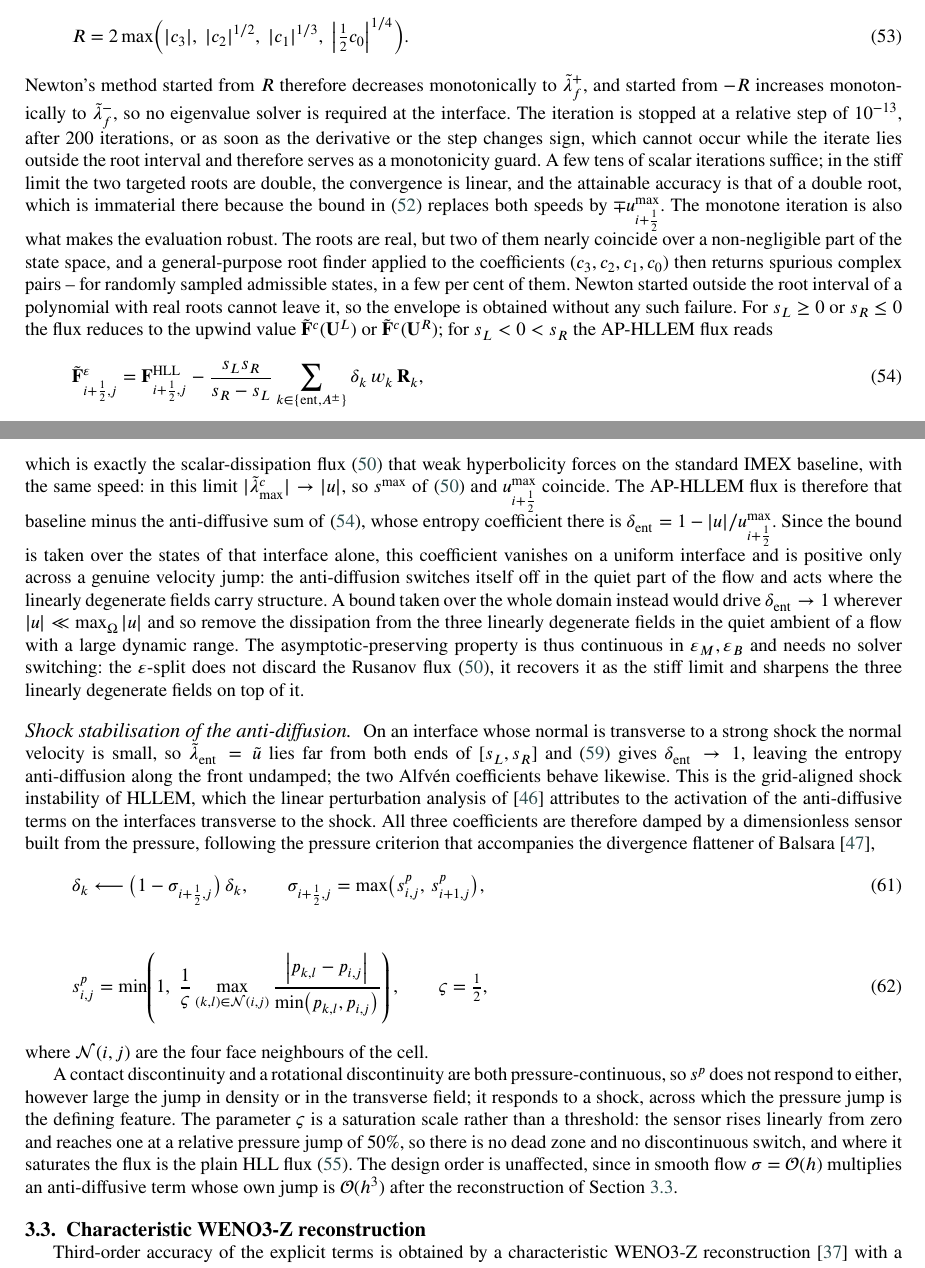
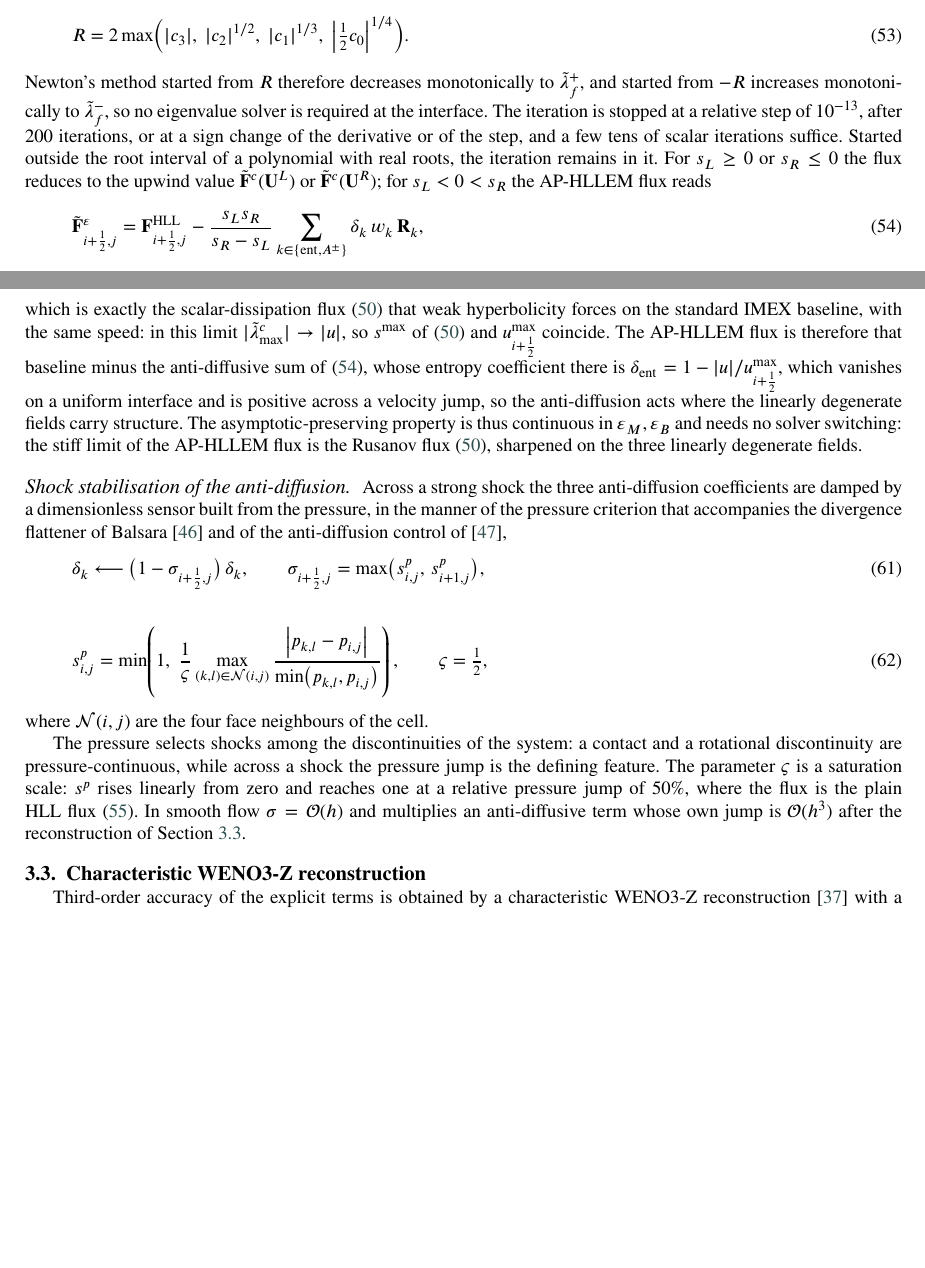
Before and after one commit to ZefengChen-Kairos/diffusionIMEX, a LaTeX paper (blastwave_debug/paper/paper.tex): two parts of pages 15 and 16 of 44 before the commit and two parts of pages 15 and 16 of 43 after it, joined at a grey line, cut so that both start at the same text, the shorter picture padded with empty space. Compiled offline with pdfLaTeX.

Commit message:
paper: rewrite six passages as plain statements of the method
Author's instruction: no defensive writing, no "this would not work so we use
that", no per-test case analysis in the methodology.  Six rewrites, no formula
changed.

- the envelope bound: "wherever u keeps one sign one endpoint is exactly zero and
  s_L s_R = 0" becomes "the bound fixes [s_L, s_R] at [-u_max, u_max]".
- the Newton iteration: the comparison with a general-purpose root finder
  returning spurious complex pairs on a few per cent of states is removed; what
  remains is the stopping rule and that the iteration stays in the root interval.
- the flattener's opening: the account of delta_ent -> 1 on interfaces transverse
  to a shock, and of the instability that follows, is replaced by the statement
  that the coefficients are damped across a shock by a pressure sensor.
- the AP paragraph: the sentence on what a domain-wide bound would do to the
  quiet ambient is deleted outright.
- the s_p properties: "does not respond", "no dead zone", "the design order is
  unaffected" become "the pressure selects shocks among the discontinuities of
  the system", "varsigma is a saturation scale", and the smooth-flow scaling as a
  plain fact.
- eq:p_stab: "the central discretisation carries no numerical dissipation, so
  ..." becomes "the same shock-activated stabilisation is applied to the pressure
  equation".

Three pre-existing passages are deliberately left: the weak-hyperbolicity
discussion at 651-661, the two mixed regimes a single-parameter splitting cannot
represent at 1270-1276, and the standard-IMEX-baseline paragraph at 1298-1313.
Those position the work against prior art rather than defend its own choices,
and the second is the paper's contribution claim.

Checked lines 463-2937 for per-test case analysis: none, apart from the
pre-existing "we have verified this over the whole admissible range of states
and of (eps_M, eps_B)", which is a parameter sweep rather than a test case.

Co-Authored-By: Claude Opus 5 <noreply@anthropic.com>
Claude-Session: https://claude.ai/code/session_01ENeEv6pQoojiw5cNxch6z2

```diff
--- a/blastwave_debug/paper/paper.tex
+++ b/blastwave_debug/paper/paper.tex
@@ -1384,19 +1382,10 @@ R=2\max\Bigl(|c_3|,\;|c_2|^{1/2},\;|c_1|^{1/3},\;\bigl|\tfrac12c_0\bigr|^{1/4}\B
 Newton's method started from $R$ therefore decreases monotonically to
 $\tilde\lambda_f^{+}$, and started from $-R$ increases monotonically to
 $\tilde\lambda_f^{-}$, so no eigenvalue solver is required at the interface. The
-iteration is stopped at a relative step of $10^{-13}$, after $200$ iterations,
-or as soon as the derivative or the step changes sign, which cannot occur while
-the iterate lies outside the root interval and therefore serves as a
-monotonicity guard. A few tens of scalar iterations suffice; in the stiff limit
-the two targeted roots are double, the convergence is linear, and the attainable
-accuracy is that of a double root, which is immaterial there because the bound
-in~\eqref{eq:einfeldt} replaces both speeds by $\mp u^{\max}_{i+\frac12}$. The
-monotone iteration is also what makes the evaluation robust. The roots are real, but two of them nearly coincide over
-a non-negligible part of the state space, and a general-purpose root finder
-applied to the coefficients $(c_3,c_2,c_1,c_0)$ then returns spurious complex
-pairs -- for randomly sampled admissible states, in a few per cent of them.
-Newton started outside the root interval of a polynomial with real roots cannot
-leave it, so the envelope is obtained without any such failure.
+iteration is stopped at a relative step of $10^{-13}$, after $200$ iterations, or
+at a sign change of the derivative or of the step, and a few tens of scalar
+iterations suffice. Started outside the root interval of a polynomial with real
+roots, the iteration remains in it.
 For $s_L\ge0$ or $s_R\le0$ the
 flux reduces to the upwind value $\tilde\FF^{c}(\mathbf{U}^{L})$ or
 $\tilde\FF^{c}(\mathbf{U}^{R})$; for $s_L<0<s_R$ the AP-HLLEM flux reads
@@ -1494,30 +1483,19 @@ limit $|\tilde\lambda^{c}_{\max}|\to|u|$, so $s^{\max}$ of~\eqref{eq:rusanov}
 and $u^{\max}_{i+\frac12}$ coincide. The AP-HLLEM flux is
 therefore that baseline minus the anti-diffusive sum of~\eqref{eq:hllem}, whose
 entropy coefficient there is
-$\delta_{\mathrm{ent}}=1-|u|/u^{\max}_{i+\frac12}$. Since the bound is taken
-over the states of that interface alone, this coefficient vanishes on a uniform
-interface and is positive only across a genuine velocity jump: the
-anti-diffusion switches itself off in the quiet part of the flow and acts where
-the linearly degenerate fields carry structure. A bound taken over the whole
-domain instead would drive $\delta_{\mathrm{ent}}\to1$ wherever
-$|u|\ll\max_\Omega|u|$ and so remove the dissipation from the three linearly
-degenerate fields in the quiet ambient of a flow with a large dynamic range. The
+$\delta_{\mathrm{ent}}=1-|u|/u^{\max}_{i+\frac12}$, which vanishes on a uniform
+interface and is positive across a velocity jump, so the anti-diffusion acts
+where the linearly degenerate fields carry structure. The
 asymptotic-preserving property is thus continuous in $\epsM,\epsB$ and needs no
-solver switching: the $\eps$-split does not discard the Rusanov
-flux~\eqref{eq:rusanov}, it recovers it as the stiff limit and sharpens the
-three linearly degenerate fields on top of it.
+solver switching: the stiff limit of the AP-HLLEM flux is the Rusanov
+flux~\eqref{eq:rusanov}, sharpened on the three linearly degenerate fields.
 
 \paragraph{Shock stabilisation of the anti-diffusion.}
-On an interface whose normal is transverse to a strong shock the normal velocity
-is small, so $\tilde\lambda_{\mathrm{ent}}=\tilde u$ lies far from both ends of
-$[s_L,s_R]$ and~\eqref{eq:deltak} gives $\delta_{\mathrm{ent}}\to1$, leaving the
-entropy anti-diffusion along the front undamped; the two Alfv\'en coefficients
-behave likewise. This is the grid-aligned shock instability of HLLEM, which the
-linear perturbation analysis of~\cite{SimonMandal2019} attributes to the
-activation of the anti-diffusive terms on the interfaces transverse to the
-shock. All three coefficients are therefore damped by a dimensionless sensor
-built from the pressure, following the pressure criterion that accompanies the
-divergence flattener of Balsara~\cite{Balsara2012},
+Across a strong shock the three anti-diffusion coefficients are damped by a
+dimensionless sensor built from the pressure, in the manner of the pressure
+criterion that accompanies the divergence flattener of
+Balsara~\cite{Balsara2012} and of the anti-diffusion control
+of~\cite{SimonMandal2019},
 \begin{equation}
 \label{eq:flattener}
 \delta_k \longleftarrow \bigl(1-\sigma_{i+\frac12,j}\bigr)\,\delta_k,
@@ -1533,16 +1511,13 @@ s^{p}_{i,j}=\min\!\left(1,\;\frac{1}{\varsigma}
 \end{equation}
 where $\mathcal N(i,j)$ are the four face neighbours of the cell.
 
-A contact discontinuity and a rotational discontinuity are both
-pressure-continuous, so $s^{p}$ does not respond to either, however large the
-jump in density or in the transverse field; it responds to a shock, across which
-the pressure jump is the defining feature. The parameter $\varsigma$ is a
-saturation scale rather than a threshold: the sensor rises linearly from zero
-and reaches one at a relative pressure jump of $50\%$, so there is no dead zone
-and no discontinuous switch, and where it saturates the flux is the plain HLL
-flux~\eqref{eq:hll}. The design order is unaffected, since in smooth flow
-$\sigma=\mathcal O(h)$ multiplies an anti-diffusive term whose own jump is
-$\mathcal O(h^{3})$ after the reconstruction of
+The pressure selects shocks among the discontinuities of the system: a contact
+and a rotational discontinuity are pressure-continuous, while across a shock the
+pressure jump is the defining feature. The parameter $\varsigma$ is a saturation
+scale: $s^{p}$ rises linearly from zero and reaches one at a relative pressure
+jump of $50\%$, where the flux is the plain HLL flux~\eqref{eq:hll}. In smooth
+flow $\sigma=\mathcal O(h)$ and multiplies an anti-diffusive term whose own jump
+is $\mathcal O(h^{3})$ after the reconstruction of
 Section~\ref{sec:reconstruction}.
 
 
```
Also changed, not shown: blastwave_debug/paper/paper.tex (20 more changed lines).
